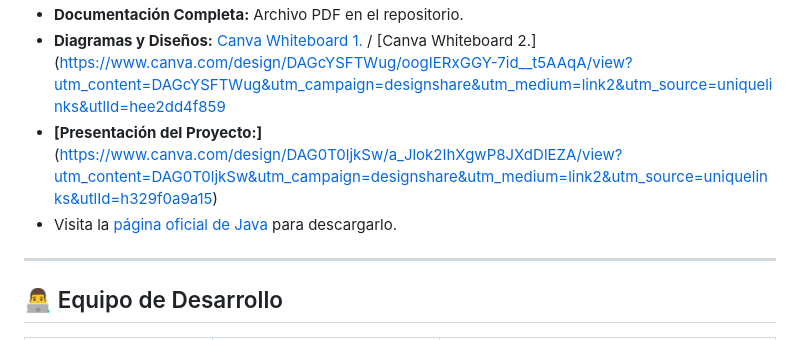
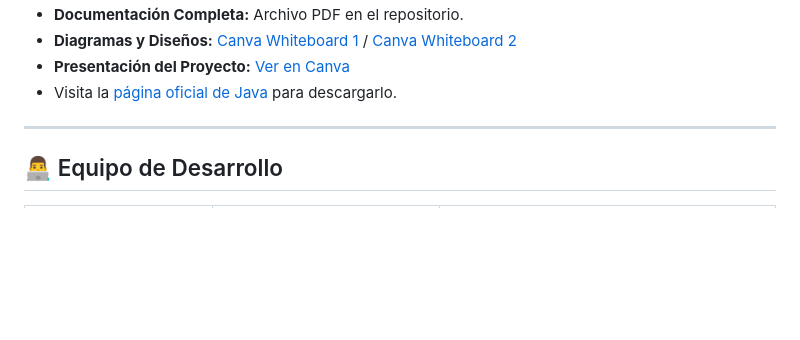
Before and after one commit to Sunsetby2006/Foxy-Manager, a Markdown page: README.md, the part around one of its changes. GitHub-like rendering; blank space fills up the shorter version.

```diff
--- a/README.md
+++ b/README.md
@@ -131,8 +131,8 @@ Para conocer más sobre nuestra visión, metodología y equipo, visite nuestra p
 - **Documentación Completa:** Archivo PDF en el repositorio.
-- **Diagramas y Diseños:** [Canva Whiteboard 1.](https://www.canva.com/design/DAGcYSFTWug/oogIERxGGY-7id__t5AAqA/view?utm_content=DAGcYSFTWug&utm_campaign=designshare&utm_medium=link2&utm_source=uniquelinks&utlId=hee2dd4f859
-) / [Canva Whiteboard 2.]([https://www.canva.com/design/DAGcYSFTWug/oogIERxGGY-7id__t5AAqA/view?utm_content=DAGcYSFTWug&utm_campaign=designshare&utm_medium=link2&utm_source=uniquelinks&utlId=hee2dd4f859 ](https://www.canva.com/design/DAGzcrnr0lk/QKX5J8MaEQBi_gnUp8RWfQ/view?utm_content=DAGzcrnr0lk&utm_campaign=designshare&utm_medium=link2&utm_source=uniquelinks&utlId=h5dab3a6f9c )
-- **[Presentación del Proyecto:]**(https://www.canva.com/design/DAG0T0ljkSw/a_Jlok2IhXgwP8JXdDlEZA/view?utm_content=DAG0T0ljkSw&utm_campaign=designshare&utm_medium=link2&utm_source=uniquelinks&utlId=h329f0a9a15)
+- **Diagramas y Diseños:** [Canva Whiteboard 1](https://www.canva.com/design/DAGcYSFTWug/oogIERxGGY-7id__t5AAqA/view?utm_content=DAGcYSFTWug&utm_campaign=designshare&utm_medium=link2&utm_source=uniquelinks&utlId=hee2dd4f859) / [Canva Whiteboard 2](https://www.canva.com/design/DAGzcrnr0lk/QKX5J8MaEQBi_gnUp8RWfQ/view?utm_content=DAGzcrnr0lk&utm_campaign=designshare&utm_medium=link2&utm_source=uniquelinks&utlId=h5dab3a6f9c)
+- **Presentación del Proyecto:** [Ver en Canva](https://www.canva.com/design/DAG0T0ljkSw/a_Jlok2IhXgwP8JXdDlEZA/view?utm_content=DAG0T0ljkSw&utm_campaign=designshare&utm_medium=link2&utm_source=uniquelinks&utlId=h329f0a9a15)
 - Visita la [página oficial de Java](https://www.java.com/es/download/manual.jsp) para descargarlo.
+
 
 
 ---
```
Also changed, not shown: other parts of README.md (+1 -1 lines).
